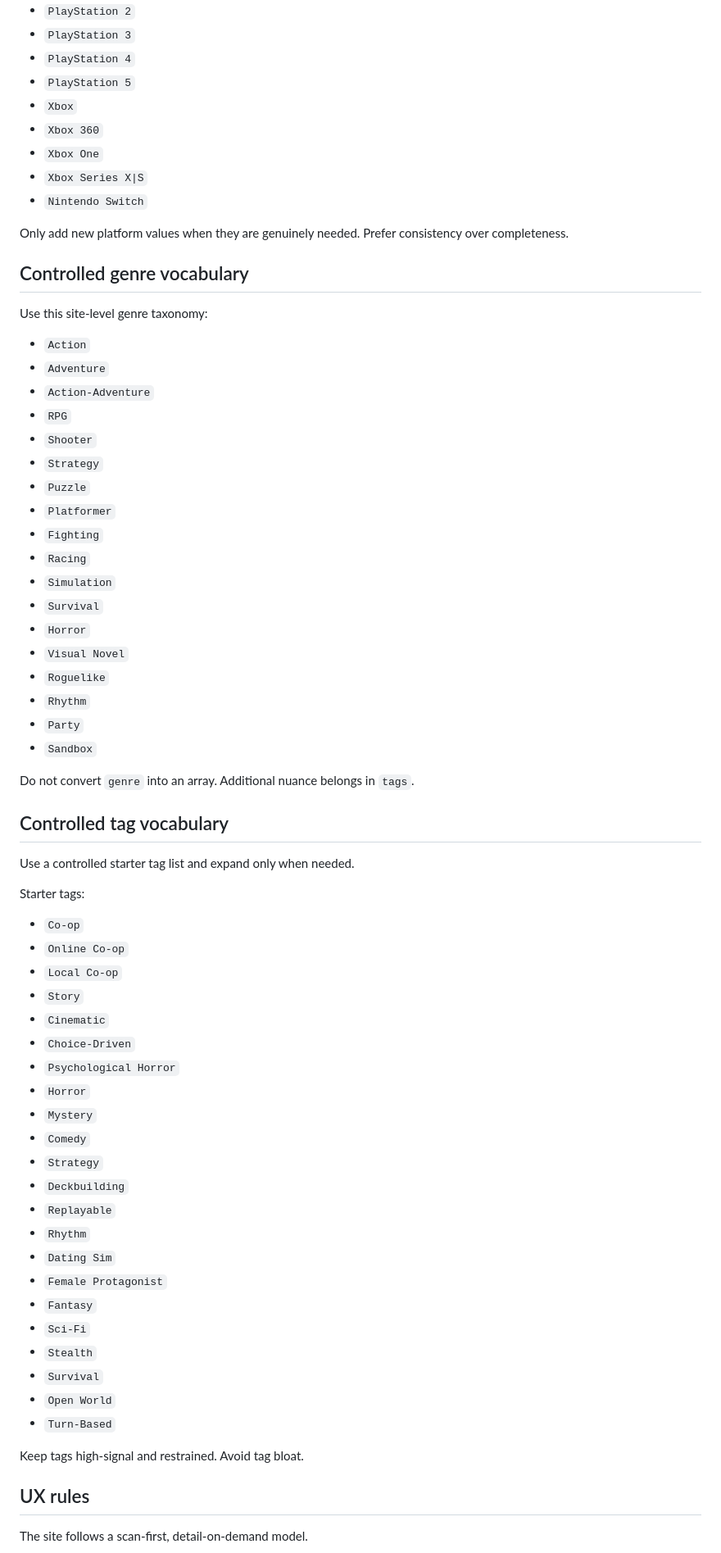
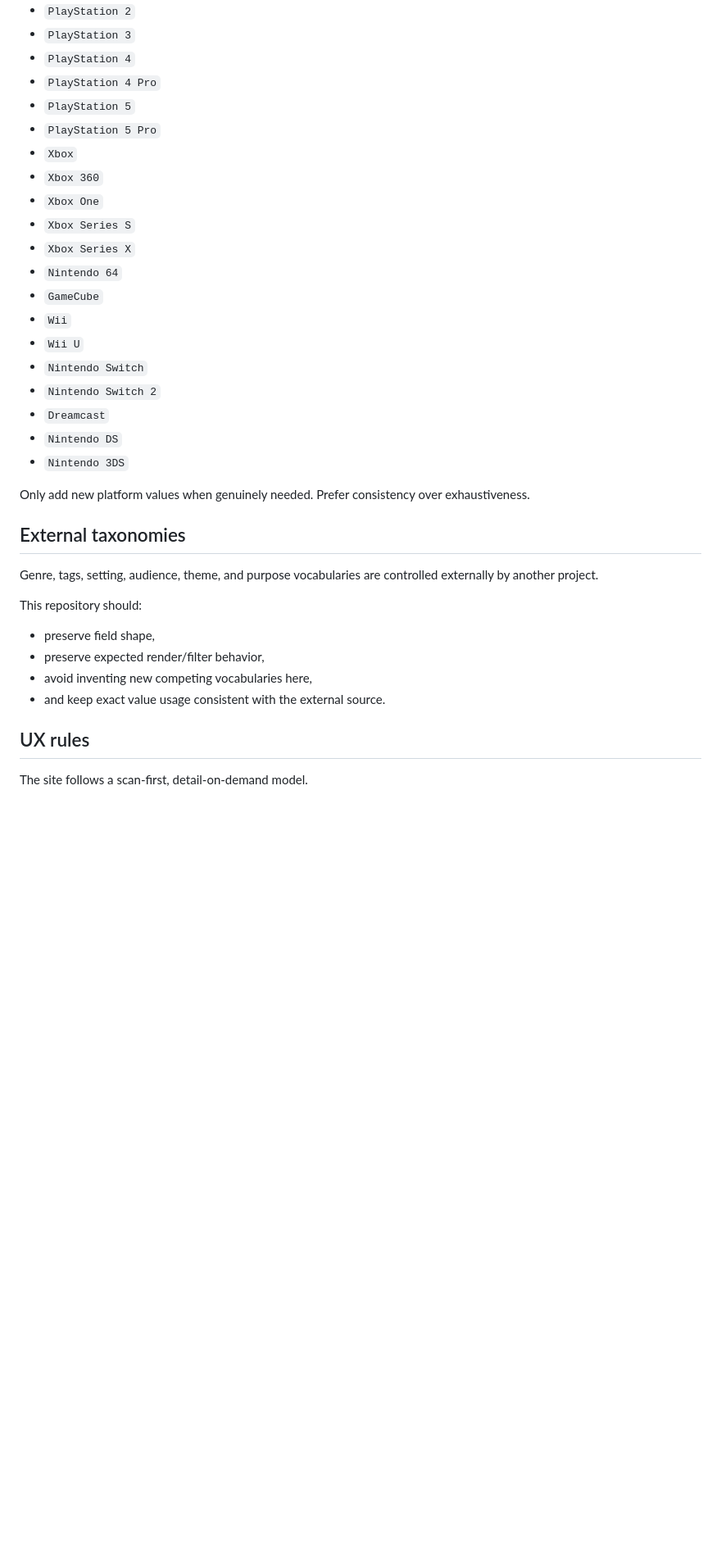
Before and after one commit to EngProgramming/bro-ops-trophy-room, a Markdown page: AGENTS.md, the part around one of its changes. Shown at 82% size. Rendered like a GitHub page; blank space fills up the shorter version.

```diff
--- a/AGENTS.md
+++ b/AGENTS.md
@@ -177,68 +229,35 @@ Starter platform vocabulary:
 - `PlayStation 2`
 - `PlayStation 3`
 - `PlayStation 4`
+- `PlayStation 4 Pro`
 - `PlayStation 5`
+- `PlayStation 5 Pro`
 - `Xbox`
 - `Xbox 360`
 - `Xbox One`
-- `Xbox Series X|S`
+- `Xbox Series S`
+- `Xbox Series X`
+- `Nintendo 64`
+- `GameCube`
+- `Wii`
+- `Wii U`
 - `Nintendo Switch`
+- `Nintendo Switch 2`
+- `Dreamcast`
+- `Nintendo DS`
+- `Nintendo 3DS`
 
-Only add new platform values when they are genuinely needed. Prefer consistency over completeness.
+Only add new platform values when genuinely needed. Prefer consistency over exhaustiveness.
 
-## Controlled genre vocabulary
+## External taxonomies
 
-Use this site-level genre taxonomy:
-- `Action`
-- `Adventure`
-- `Action-Adventure`
-- `RPG`
-- `Shooter`
-- `Strategy`
-- `Puzzle`
-- `Platformer`
-- `Fighting`
-- `Racing`
-- `Simulation`
-- `Survival`
-- `Horror`
-- `Visual Novel`
-- `Roguelike`
-- `Rhythm`
-- `Party`
-- `Sandbox`
+Genre, tags, setting, audience, theme, and purpose vocabularies are controlled externally by another project.
 
-Do not convert `genre` into an array. Additional nuance belongs in `tags`.
-
-## Controlled tag vocabulary
-
-Use a controlled starter tag list and expand only when needed.
-
-Starter tags:
-- `Co-op`
-- `Online Co-op`
-- `Local Co-op`
-- `Story`
-- `Cinematic`
-- `Choice-Driven`
-- `Psychological Horror`
-- `Horror`
-- `Mystery`
-- `Comedy`
-- `Strategy`
-- `Deckbuilding`
-- `Replayable`
-- `Rhythm`
-- `Dating Sim`
-- `Female Protagonist`
-- `Fantasy`
-- `Sci-Fi`
-- `Stealth`
-- `Survival`
-- `Open World`
-- `Turn-Based`
-
-Keep tags high-signal and restrained. Avoid tag bloat.
+This repository should:
+- preserve field shape,
+- preserve expected render/filter behavior,
+- avoid inventing new competing vocabularies here,
+- and keep exact value usage consistent with the external source.
 
 ## UX rules
 
```
Also changed, not shown: other parts of AGENTS.md (+84 -29 lines).
